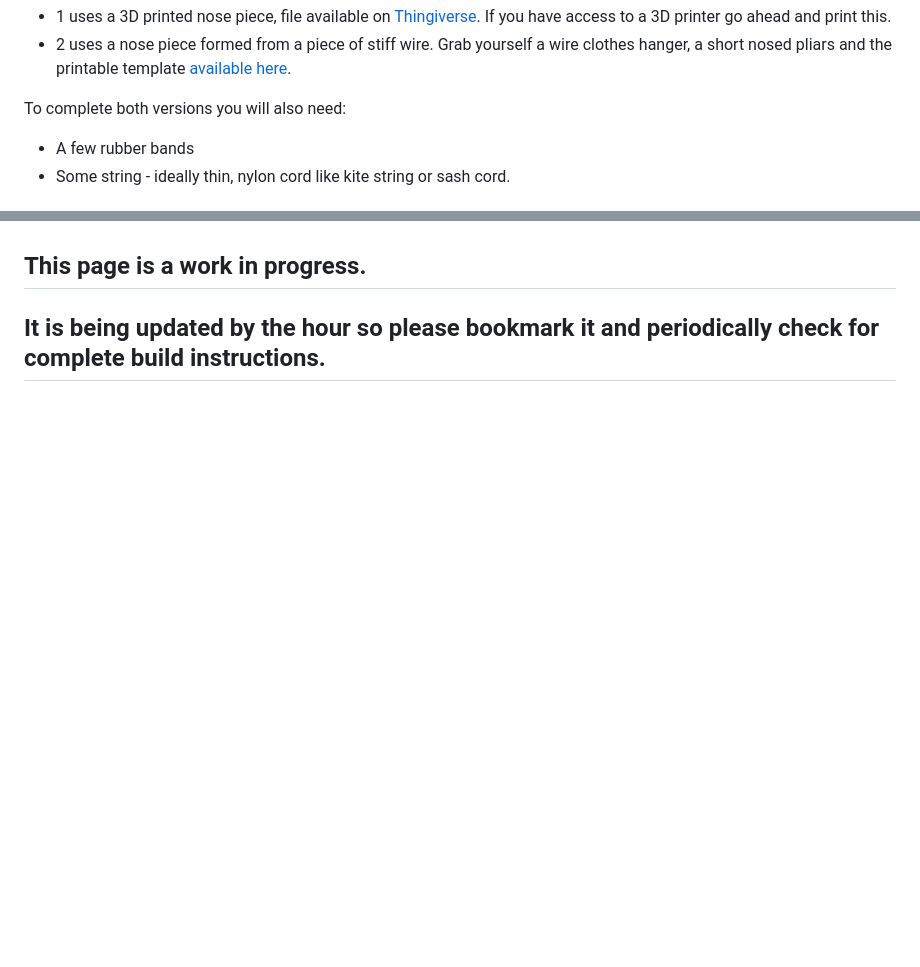
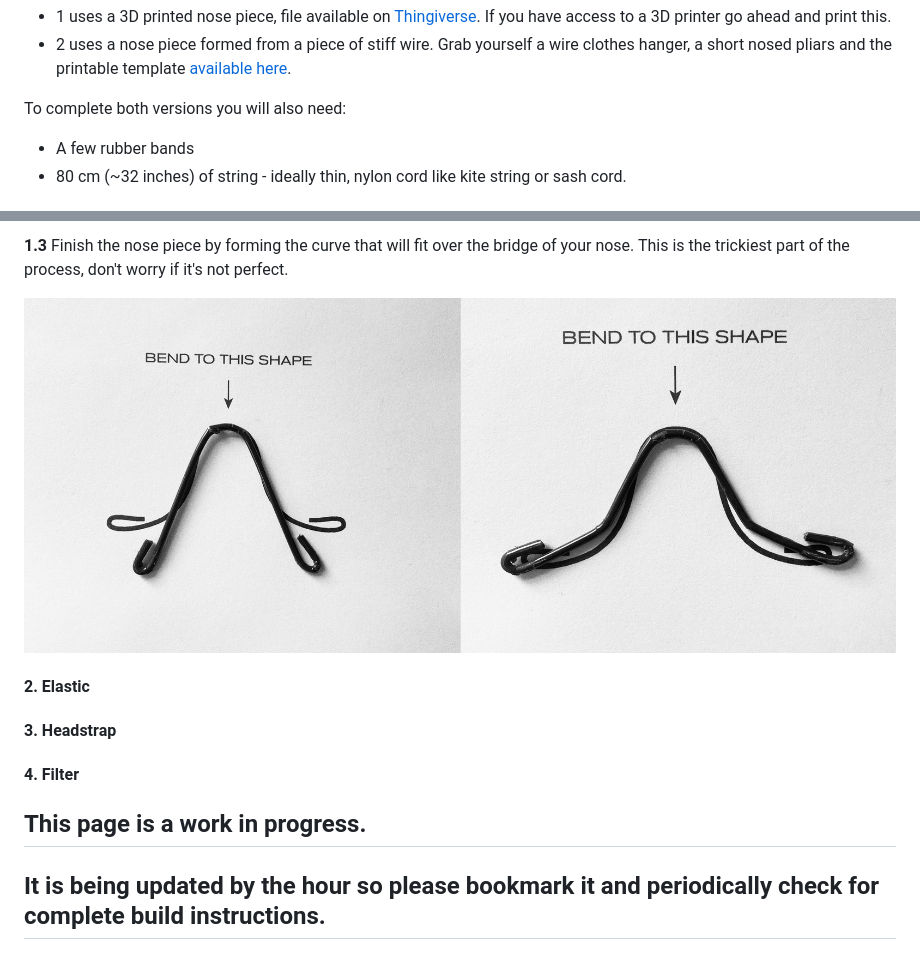
Before and after one commit to roowilliams/roowilliams.com, a Markdown page: src/projects/2020-covid-mask.md, 2 parts joined by grey strips. Drawn GitHub-style; pictures changed too: src/images/everymask-step1.3-forming.jpg (added); blank space fills up the shorter version.

```diff
--- a/src/projects/2020-covid-mask.md
+++ b/src/projects/2020-covid-mask.md
@@ -39,5 +39,5 @@ There are two possible versions of the face frame.
 
 To complete both versions you will also need:
 - A few rubber bands
-- Some string - ideally thin, nylon cord like kite string or sash cord.
+- 80 cm (~32 inches) of string - ideally thin, nylon cord like kite string or sash cord.
 
@@ -44,3 +58,14 @@ To complete both versions you will also need:
+__1.3__ Finish the nose piece by forming the curve that will fit over the bridge of your nose. This is the trickiest part of the process, don't worry if it's not perfect.
+
+![EVERYMASK Face Frame Build Forming the Wire](../images/everymask-step1.3-forming.jpg "EVERYMASK Face Frame Build Forming the Wire")
+
+
+
+#### 2. Elastic
+
+#### 3. Headstrap
+
+#### 4. Filter
 
 
 ## This page is a work in progress.
```
Also changed, not shown: other parts of src/projects/2020-covid-mask.md (+14 -0 lines), src/images/everymask-nosepieces.jpg (added), src/images/everymask-step1.1-coat-hanger.jpg (added), src/images/everymask-step1.2-forming.jpg (added).
